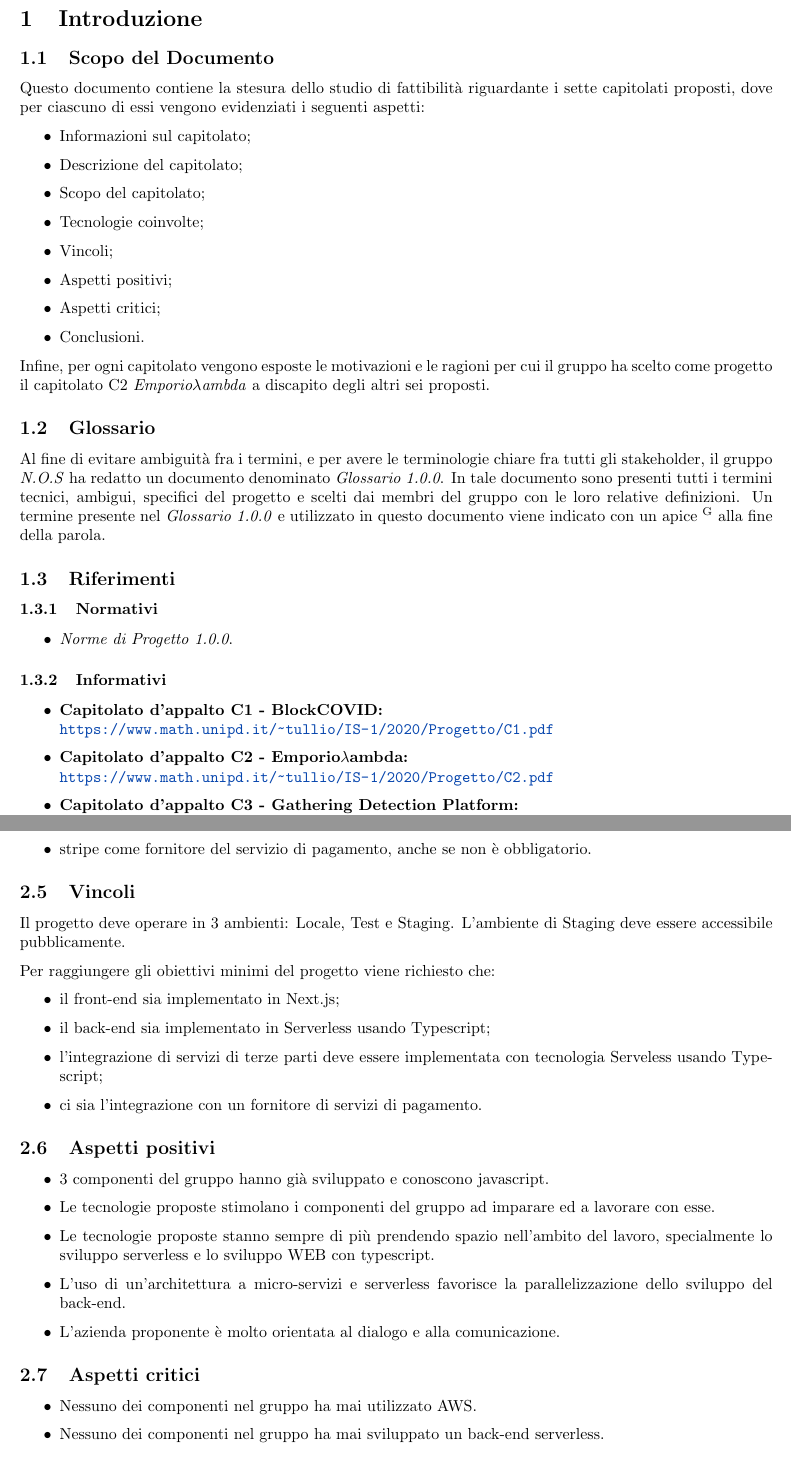
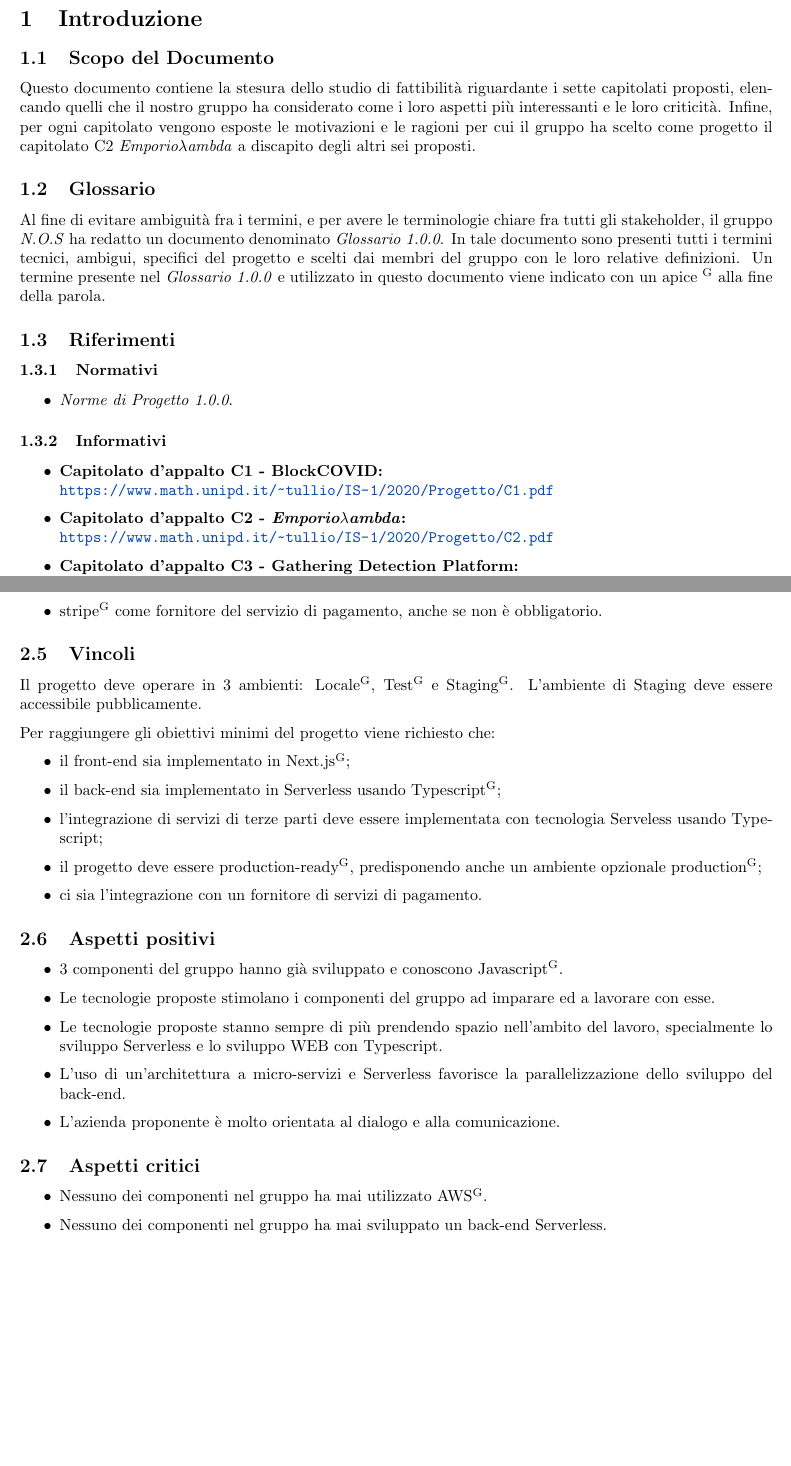
Before and after one commit to NotOnlyStudents/Documentazione, a LaTeX document (DocumentiInterni/StudioDiFattibilita/StudiodiFattibilita.tex, which reads DocumentiInterni/StudioDiFattibilita/Sezioni/C2.tex, DocumentiInterni/StudioDiFattibilita/Sezioni/Comandi.tex, DocumentiInterni/StudioDiFattibilita/Sezioni/Introduzione.tex): two parts of pages 5 and 7 of 18 before the commit and two parts of pages 5 and 7 of 19 after it, joined at a grey line, cut so that both start at the same text, the shorter picture padded with empty space. Compiled offline with pdfLaTeX.

Commit message:
Aggiunte le parole glossario

```diff
--- a/DocumentiInterni/StudioDiFattibilita/Sezioni/C2.tex
+++ b/DocumentiInterni/StudioDiFattibilita/Sezioni/C2.tex
@@ -52 +47,0 @@ L'azienda consiglia di utilizzare:
-	\item stripe come fornitore del servizio di pagamento, anche se non è obbligatorio.
@@ -53,30 +52,32 @@ L'azienda consiglia di utilizzare:
+	\item \glo{stripe} come fornitore del servizio di pagamento, anche se non è obbligatorio.
 \end{itemize}
 
 \subsection{Vincoli}
-Il progetto deve operare in 3 ambienti: Locale, Test e Staging.
+Il progetto deve operare in 3 ambienti: \glo{Locale}, \glo{Test} e \glo{Staging}.
 L'ambiente di Staging deve essere accessibile pubblicamente.
 
 Per raggiungere gli obiettivi minimi del progetto viene richiesto che:
 \begin{itemize}
-	\item il front-end sia implementato in Next.js;
-	\item il back-end sia implementato in Serverless usando Typescript;
+	\item il front-end sia implementato in \glo{Next.js};
+	\item il back-end sia implementato in Serverless usando \glo{Typescript};
 	\item l'integrazione di servizi di terze parti deve essere implementata con tecnologia Serveless usando Typescript;
+	\item il progetto deve essere \glo{production-ready}, predisponendo anche un ambiente opzionale \glo{production};
 	\item ci sia l'integrazione con un fornitore di servizi di pagamento.
 \end{itemize}
 
 \subsection{Aspetti positivi}
 \begin{itemize}
-	\item 3 componenti del gruppo hanno già sviluppato e conoscono javascript.
+	\item 3 componenti del gruppo hanno già sviluppato e conoscono \glo{Javascript}.
 	\item Le tecnologie proposte stimolano i componenti del gruppo ad imparare ed a lavorare con esse.
-	\item Le tecnologie proposte stanno sempre di più prendendo spazio nell'ambito del lavoro, specialmente lo sviluppo serverless e lo sviluppo WEB con typescript.
-	\item L'uso di un'architettura a micro-servizi e serverless favorisce la parallelizzazione dello sviluppo del back-end.
+	\item Le tecnologie proposte stanno sempre di più prendendo spazio nell'ambito del lavoro, specialmente lo sviluppo Serverless e lo sviluppo WEB con Typescript.
+	\item L'uso di un'architettura a micro-servizi e Serverless favorisce la parallelizzazione dello sviluppo del back-end.
 	\item L'azienda proponente è molto orientata al dialogo e alla comunicazione.
 \end{itemize}
 
 \subsection{Aspetti critici}
 \begin{itemize}
-	\item Nessuno dei componenti nel gruppo ha mai utilizzato AWS.
-	\item Nessuno dei componenti nel gruppo ha mai sviluppato un back-end serverless.
+	\item Nessuno dei componenti nel gruppo ha mai utilizzato \glo{AWS}.
+	\item Nessuno dei componenti nel gruppo ha mai sviluppato un back-end Serverless.
 \end{itemize}
 
 \subsection{Conclusioni}
--- a/DocumentiInterni/StudioDiFattibilita/Sezioni/Comandi.tex
+++ b/DocumentiInterni/StudioDiFattibilita/Sezioni/Comandi.tex
@@ -1,4 +1,4 @@
-\newcommand{\Titolo}{Studio Di Fattibilità}
+\newcommand{\Titolo}{Studio di Fattibilità}
 
 \newcommand{\Redattori}{Fantinato Filippo}
 
--- a/DocumentiInterni/StudioDiFattibilita/Sezioni/Introduzione.tex
+++ b/DocumentiInterni/StudioDiFattibilita/Sezioni/Introduzione.tex
@@ -1,17 +1,6 @@
 \section{Introduzione}
 \subsection{Scopo del Documento}
-Questo documento contiene la stesura dello studio di fattibilità riguardante i sette capitolati proposti, dove per ciascuno di essi vengono evidenziati i seguenti aspetti:
-\begin{itemize}
-    \item Informazioni sul capitolato;
-    \item Descrizione del capitolato;
-    \item Scopo del capitolato;
-    \item Tecnologie coinvolte;
-    \item Vincoli;
-    \item Aspetti positivi;
-    \item Aspetti critici;
-    \item Conclusioni.
-\end{itemize}
-Infine, per ogni capitolato vengono esposte le motivazioni e le ragioni per cui il gruppo ha scelto come progetto il capitolato C2 \NomeProgetto{} a discapito degli altri sei proposti.
+Questo documento contiene la stesura dello studio di fattibilità riguardante i sette capitolati proposti, elencando quelli che il nostro gruppo ha considerato come i loro aspetti più interessanti e le loro criticità. Infine, per ogni capitolato vengono esposte le motivazioni e le ragioni per cui il gruppo ha scelto come progetto il capitolato C2 \NomeProgetto{} a discapito degli altri sei proposti.
 
 \subsection{Glossario}
 Al fine di evitare ambiguità fra i termini, e per avere le terminologie chiare fra tutti gli stakeholder, il gruppo \Gruppo{} ha redatto un documento denominato \Glossariov{1.0.0}.
@@ -30,7 +19,7 @@ Un termine presente nel \Glossariov{1.0.0} e utilizzato in questo documento vien
 \begin{itemize}
 \item \textbf {Capitolato d'appalto C1 - BlockCOVID:}\\
 \url{https://www.math.unipd.it/~tullio/IS-1/2020/Progetto/C1.pdf}
-\item \textbf {Capitolato d'appalto C2 - Emporio$\lambda$ambda:}\\
+\item \textbf {Capitolato d'appalto C2 - \NomeProgetto:}\\
 \url{https://www.math.unipd.it/~tullio/IS-1/2020/Progetto/C2.pdf}
 \item \textbf {Capitolato d'appalto C3 - Gathering Detection Platform:}\\
 \url{https://www.math.unipd.it/~tullio/IS-1/2020/Progetto/C3.pdf}
```
Also changed, not shown: DocumentiInterni/StudioDiFattibilita/Sezioni/C1.tex (+9 -9 lines), DocumentiInterni/StudioDiFattibilita/Sezioni/C4.tex (+2 -2 lines), DocumentiInterni/StudioDiFattibilita/Sezioni/C6.tex (+1 -1 lines), DocumentiInterni/StudioDiFattibilita/Sezioni/C2.tex (22 more changed lines), 1 other file.
